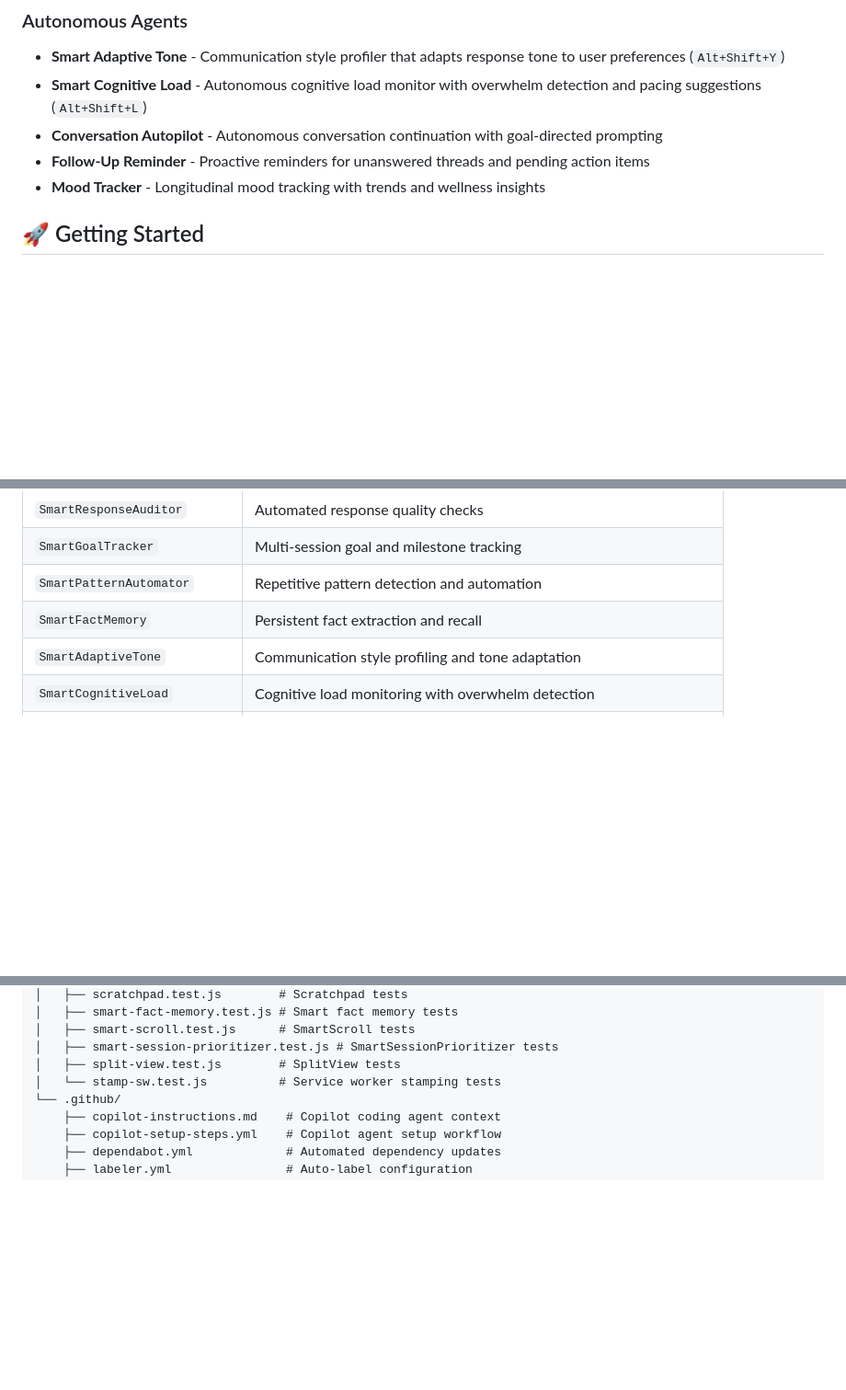
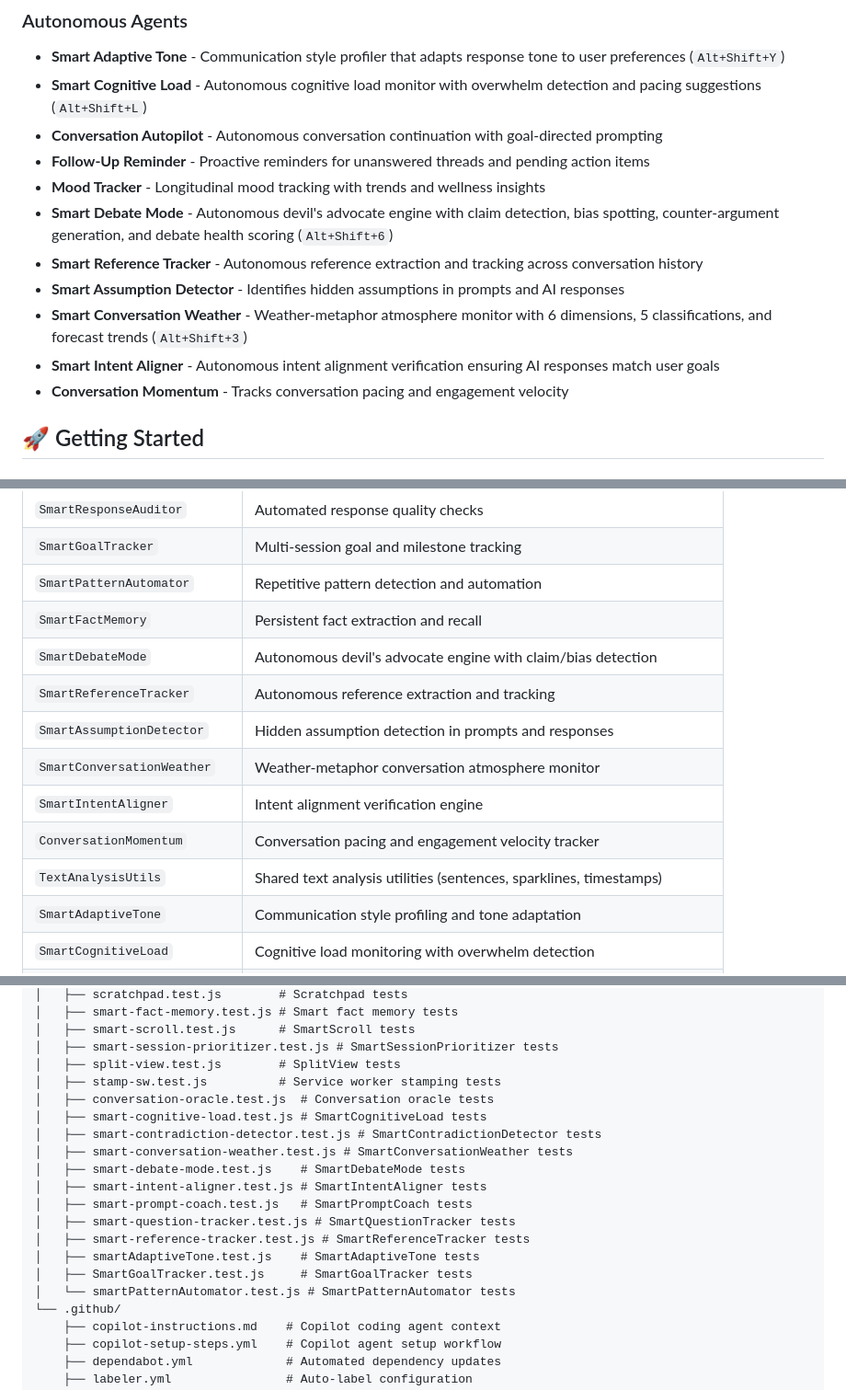
Before and after one commit to sauravbhattacharya001/agenticchat, a Markdown page: README.md, 3 parts joined by grey strips. Shown at 92% size. Rendered like a GitHub page; folded sections open; blank space fills up the shorter version.

Commit message:
docs: update README with 8 new modules, accurate stats (160+ IIFEs, ~52K lines, 76 test suites)
- Added 7 missing autonomous modules to features: SmartDebateMode,
  SmartReferenceTracker, SmartAssumptionDetector, SmartConversationWeather,
  SmartIntentAligner, ConversationMomentum, TextAnalysisUtils
- Added 8 modules to Features table in Modules section
- Updated 12 missing test files in project structure
- Corrected stats: 165+ -> 160+ IIFEs, ~43K -> ~52K lines,
  70 -> 76 test suites, 2740+ -> 2900+ test cases
- Updated contributing guidelines with correct module/test counts

```diff
--- a/README.md
+++ b/README.md
@@ -167,6 +167,12 @@ A lightweight, zero-dependency chat interface that sends your prompts to GPT-4o,
 - **Conversation Autopilot** - Autonomous conversation continuation with goal-directed prompting
 - **Follow-Up Reminder** - Proactive reminders for unanswered threads and pending action items
 - **Mood Tracker** - Longitudinal mood tracking with trends and wellness insights
+- **Smart Debate Mode** - Autonomous devil's advocate engine with claim detection, bias spotting, counter-argument generation, and debate health scoring (`Alt+Shift+6`)
+- **Smart Reference Tracker** - Autonomous reference extraction and tracking across conversation history
+- **Smart Assumption Detector** - Identifies hidden assumptions in prompts and AI responses
+- **Smart Conversation Weather** - Weather-metaphor atmosphere monitor with 6 dimensions, 5 classifications, and forecast trends (`Alt+Shift+3`)
+- **Smart Intent Aligner** - Autonomous intent alignment verification ensuring AI responses match user goals
+- **Conversation Momentum** - Tracks conversation pacing and engagement velocity
 
 ## 🚀 Getting Started
 
@@ -351,6 +357,13 @@ The codebase is organized into **165+ IIFE modules** in `app.js` (~43,000 lines)
 | `SmartGoalTracker` | Multi-session goal and milestone tracking |
 | `SmartPatternAutomator` | Repetitive pattern detection and automation |
 | `SmartFactMemory` | Persistent fact extraction and recall |
+| `SmartDebateMode` | Autonomous devil's advocate engine with claim/bias detection |
+| `SmartReferenceTracker` | Autonomous reference extraction and tracking |
+| `SmartAssumptionDetector` | Hidden assumption detection in prompts and responses |
+| `SmartConversationWeather` | Weather-metaphor conversation atmosphere monitor |
+| `SmartIntentAligner` | Intent alignment verification engine |
+| `ConversationMomentum` | Conversation pacing and engagement velocity tracker |
+| `TextAnalysisUtils` | Shared text analysis utilities (sentences, sparklines, timestamps) |
 | `SmartAdaptiveTone` | Communication style profiling and tone adaptation |
 | `SmartCognitiveLoad` | Cognitive load monitoring with overwhelm detection |
 | `ConversationAutopilot` | Goal-directed autonomous conversation continuation |
@@ -475,7 +488,19 @@ agenticchat/
 │   ├── smart-scroll.test.js      # SmartScroll tests
 │   ├── smart-session-prioritizer.test.js # SmartSessionPrioritizer tests
 │   ├── split-view.test.js        # SplitView tests
-│   └── stamp-sw.test.js          # Service worker stamping tests
+│   ├── stamp-sw.test.js          # Service worker stamping tests
+│   ├── conversation-oracle.test.js  # Conversation oracle tests
+│   ├── smart-cognitive-load.test.js # SmartCognitiveLoad tests
+│   ├── smart-contradiction-detector.test.js # SmartContradictionDetector tests
+│   ├── smart-conversation-weather.test.js # SmartConversationWeather tests
+│   ├── smart-debate-mode.test.js    # SmartDebateMode tests
+│   ├── smart-intent-aligner.test.js # SmartIntentAligner tests
+│   ├── smart-prompt-coach.test.js   # SmartPromptCoach tests
+│   ├── smart-question-tracker.test.js # SmartQuestionTracker tests
+│   ├── smart-reference-tracker.test.js # SmartReferenceTracker tests
+│   ├── smartAdaptiveTone.test.js    # SmartAdaptiveTone tests
+│   ├── SmartGoalTracker.test.js     # SmartGoalTracker tests
+│   └── smartPatternAutomator.test.js # SmartPatternAutomator tests
 └── .github/
     ├── copilot-instructions.md    # Copilot coding agent context
     ├── copilot-setup-steps.yml    # Copilot agent setup workflow
```
Also changed, not shown: other parts of README.md (+6 -6 lines).
